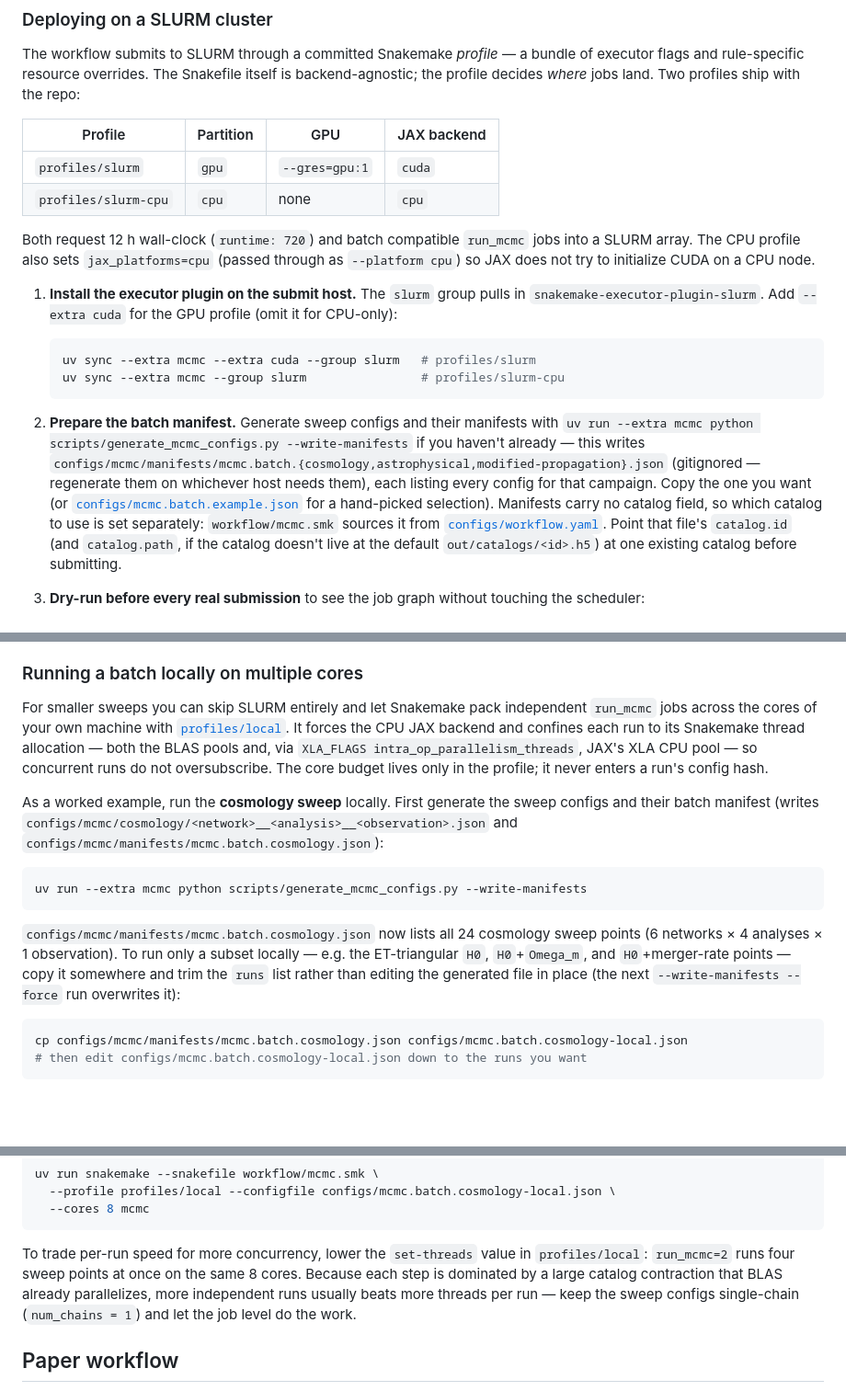
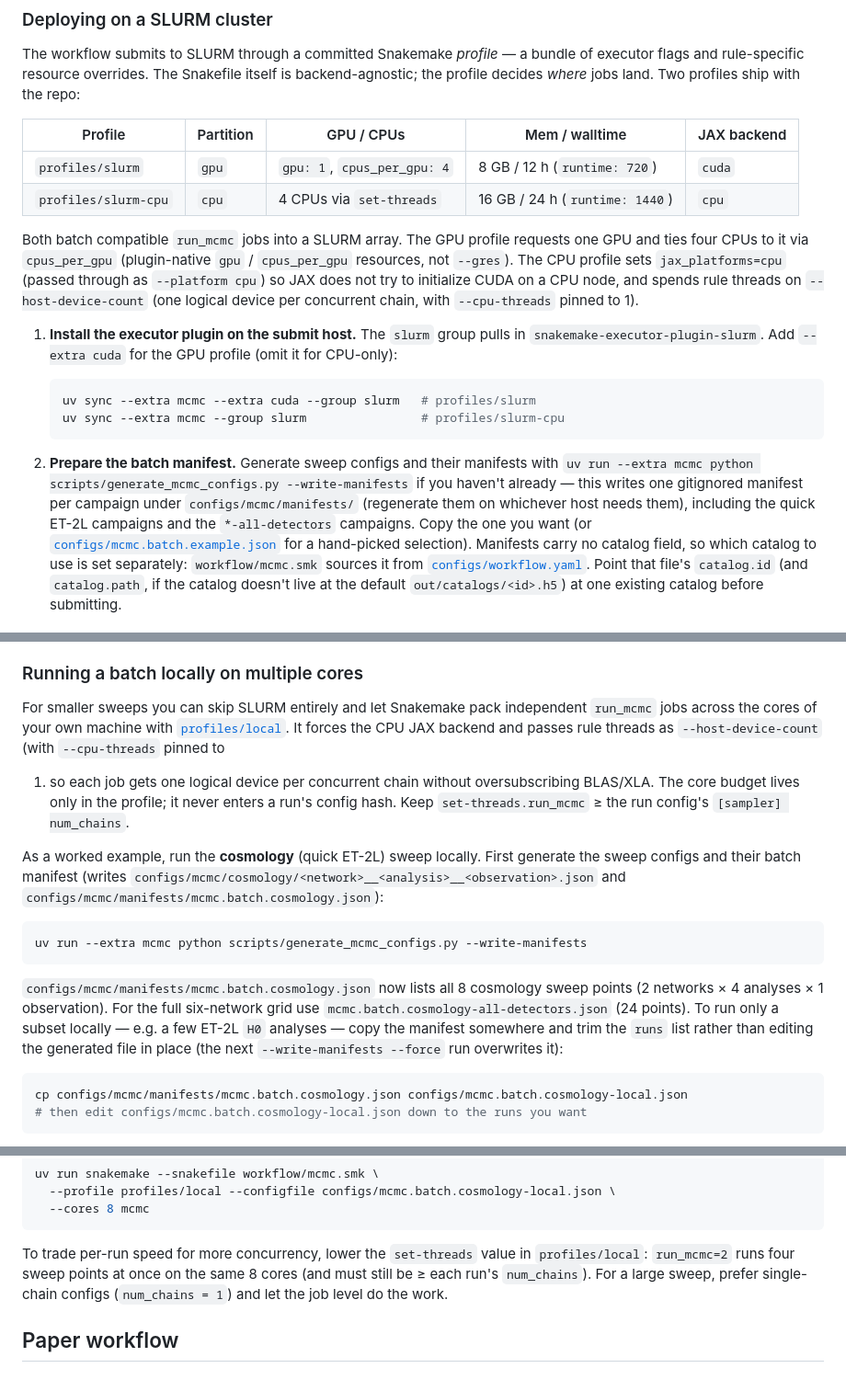
Before and after one commit to binado/astrogwb, a Markdown page: docs/snakemake-workflow.md, 3 parts joined by grey strips. Shown at 92% size. Rendered like a GitHub page; blank space fills up the shorter version.

Commit message:
docs(slurm): align Snakemake workflow guide with current profiles
- Document gpu/cpus_per_gpu resources and distinct GPU vs CPU walltimes
- List *-all-detectors campaigns and correct cosmology sweep counts
- Describe CPU host-device-count thread policy for local and SLURM runs

Co-authored-by: Cursor <cursoragent@cursor.com>

````diff
--- a/docs/snakemake-workflow.md
+++ b/docs/snakemake-workflow.md
@@ -95,15 +95,18 @@ of executor flags and rule-specific resource overrides. The Snakefile itself is
 backend-agnostic; the profile decides *where* jobs land. Two profiles ship with
 the repo:
 
-| Profile | Partition | GPU | JAX backend |
-| --- | --- | --- | --- |
-| `profiles/slurm` | `gpu` | `--gres=gpu:1` | `cuda` |
-| `profiles/slurm-cpu` | `cpu` | none | `cpu` |
+| Profile | Partition | GPU / CPUs | Mem / walltime | JAX backend |
+| --- | --- | --- | --- | --- |
+| `profiles/slurm` | `gpu` | `gpu: 1`, `cpus_per_gpu: 4` | 8 GB / 12 h (`runtime: 720`) | `cuda` |
+| `profiles/slurm-cpu` | `cpu` | 4 CPUs via `set-threads` | 16 GB / 24 h (`runtime: 1440`) | `cpu` |
 
-Both request 12 h wall-clock (`runtime: 720`) and batch compatible `run_mcmc`
-jobs into a SLURM array. The CPU profile also sets `jax_platforms=cpu` (passed
-through as `--platform cpu`) so JAX does not try to initialize CUDA on a CPU
-node.
+Both batch compatible `run_mcmc` jobs into a SLURM array. The GPU profile
+requests one GPU and ties four CPUs to it via `cpus_per_gpu` (plugin-native
+`gpu` / `cpus_per_gpu` resources, not `--gres`). The CPU profile sets
+`jax_platforms=cpu` (passed through as `--platform cpu`) so JAX does not try
+to initialize CUDA on a CPU node, and spends rule threads on
+`--host-device-count` (one logical device per concurrent chain, with
+`--cpu-threads` pinned to 1).
 
 1. **Install the executor plugin on the submit host.** The `slurm` group pulls
    in `snakemake-executor-plugin-slurm`. Add `--extra cuda` for the GPU
@@ -116,10 +119,10 @@ node.
 
 2. **Prepare the batch manifest.** Generate sweep configs and their manifests
    with `uv run --extra mcmc python scripts/generate_mcmc_configs.py --write-manifests`
-   if you haven't already — this writes
-   `configs/mcmc/manifests/mcmc.batch.{cosmology,astrophysical,modified-propagation}.json`
-   (gitignored — regenerate them on whichever host needs them), each listing
-   every config for that campaign. Copy the one you want (or
+   if you haven't already — this writes one gitignored manifest per campaign
+   under `configs/mcmc/manifests/` (regenerate them on whichever host needs
+   them), including the quick ET-2L campaigns and the `*-all-detectors`
+   campaigns. Copy the one you want (or
    [`configs/mcmc.batch.example.json`](../configs/mcmc.batch.example.json) for a
    hand-picked selection). Manifests carry no catalog field, so which catalog
    to use is set separately: `workflow/mcmc.smk` sources it from
@@ -171,13 +174,14 @@ under the profile's `set-resources.run_mcmc` entry.
 For smaller sweeps you can skip SLURM entirely and let Snakemake pack
 independent `run_mcmc` jobs across the cores of your own machine with
 [`profiles/local`](../profiles/local/config.yaml). It forces the CPU JAX backend
-and confines each run to its Snakemake thread allocation — both the BLAS pools
-and, via `XLA_FLAGS intra_op_parallelism_threads`, JAX's XLA CPU pool — so
-concurrent runs do not oversubscribe. The core budget lives only in the profile;
-it never enters a run's config hash.
+and passes rule threads as `--host-device-count` (with `--cpu-threads` pinned to
+1) so each job gets one logical device per concurrent chain without
+oversubscribing BLAS/XLA. The core budget lives only in the profile; it never
+enters a run's config hash. Keep `set-threads.run_mcmc` ≥ the run config's
+`[sampler] num_chains`.
 
-As a worked example, run the **cosmology sweep** locally. First generate the
-sweep configs and their batch manifest (writes
+As a worked example, run the **cosmology** (quick ET-2L) sweep locally. First
+generate the sweep configs and their batch manifest (writes
 `configs/mcmc/cosmology/<network>__<analysis>__<observation>.json` and
 `configs/mcmc/manifests/mcmc.batch.cosmology.json`):
 
@@ -185,12 +189,12 @@ sweep configs and their batch manifest (writes
 uv run --extra mcmc python scripts/generate_mcmc_configs.py --write-manifests
 ```
 
-`configs/mcmc/manifests/mcmc.batch.cosmology.json` now lists all 24 cosmology
-sweep points (6 networks × 4 analyses × 1 observation). To run only a subset
-locally — e.g. the ET-triangular `H0`, `H0`+`Omega_m`, and `H0`+merger-rate
-points — copy it somewhere and trim the `runs` list rather than editing the
-generated file in place (the next `--write-manifests --force` run overwrites
-it):
+`configs/mcmc/manifests/mcmc.batch.cosmology.json` now lists all 8 cosmology
+sweep points (2 networks × 4 analyses × 1 observation). For the full six-network
+grid use `mcmc.batch.cosmology-all-detectors.json` (24 points). To run only a
+subset locally — e.g. a few ET-2L `H0` analyses — copy the manifest somewhere
+and trim the `runs` list rather than editing the generated file in place (the
+next `--write-manifests --force` run overwrites it):
 
 ```bash
 cp configs/mcmc/manifests/mcmc.batch.cosmology.json configs/mcmc.batch.cosmology-local.json
@@ -212,10 +216,8 @@ uv run snakemake --snakefile workflow/mcmc.smk \
 
 To trade per-run speed for more concurrency, lower the `set-threads` value in
 `profiles/local`: `run_mcmc=2` runs four sweep points at once on the same 8
-cores. Because each step is dominated by a large
-catalog contraction that BLAS already parallelizes, more independent runs
-usually beats more threads per run — keep the sweep configs single-chain
-(`num_chains = 1`) and let the job level do the work.
+cores (and must still be ≥ each run's `num_chains`). For a large sweep, prefer
+single-chain configs (`num_chains = 1`) and let the job level do the work.
 
 ## Paper workflow
 
````
Also changed, not shown: other parts of docs/snakemake-workflow.md (+1 -1 lines).
